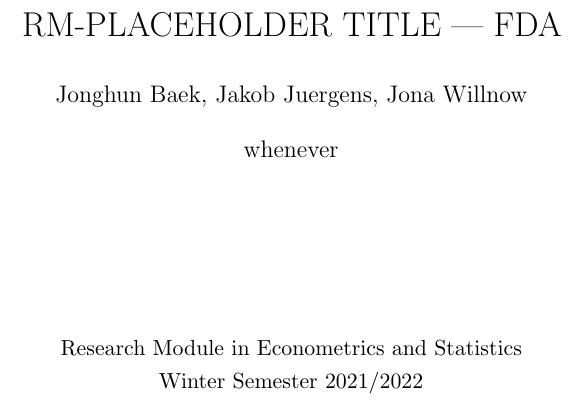
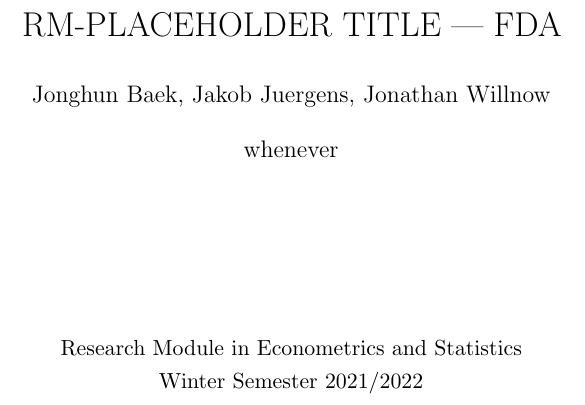
Before and after one commit to JakobJuergens/Basis_Choice_FLR, a LaTeX document (main.tex): part of page 1 of 4, cut so that both start at the same text. Compiled offline with pdfLaTeX.

Commit message:
Increment

```diff
--- a/main.tex
+++ b/main.tex
@@ -15,7 +15,7 @@ style=authoryear-comp,
 
 \begin{document}
 	\title{{\LARGE RM-PLACEHOLDER TITLE — FDA}}
-	\author{Jonghun Baek, Jakob Juergens, Jona Willnow}
+	\author{Jonghun Baek, Jakob Juergens, Jonathan Willnow}
 	\date{whenever}
 	\maketitle
 	\vspace{1.5 cm}
```
Also changed, not shown: main.bbl (deleted), main.pdf, 5 other files.
